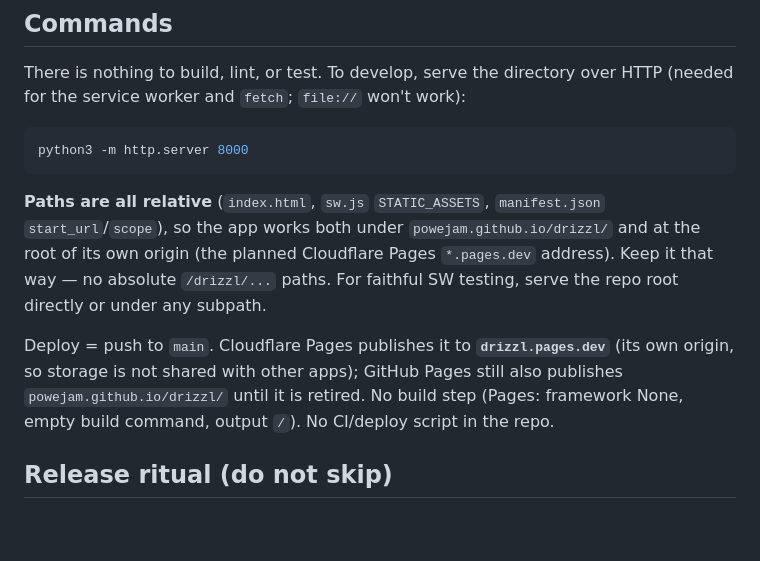
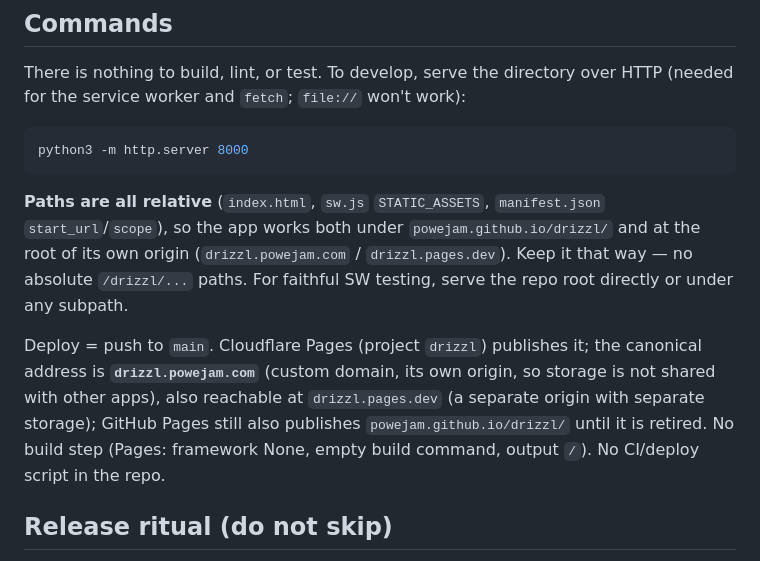
Before and after one commit to powejam/drizzl, a Markdown page: CLAUDE.md, the part around the change. GitHub-like rendering; blank space fills up the shorter version.

Commit message:
CLAUDE.md: drizzl.powejam.com is now the canonical address
Co-Authored-By: Claude Opus 5.5 <noreply@anthropic.com>
Claude-Session: https://claude.ai/code/session_018kbPQH5hwGuCfJPytVdjGb

````diff
--- a/CLAUDE.md
+++ b/CLAUDE.md
@@ -14,9 +14,9 @@ There is nothing to build, lint, or test. To develop, serve the directory over H
 python3 -m http.server 8000
 ```
 
-**Paths are all relative** (`index.html`, `sw.js` `STATIC_ASSETS`, `manifest.json` `start_url`/`scope`), so the app works both under `powejam.github.io/drizzl/` and at the root of its own origin (the planned Cloudflare Pages `*.pages.dev` address). Keep it that way — no absolute `/drizzl/...` paths. For faithful SW testing, serve the repo root directly or under any subpath.
+**Paths are all relative** (`index.html`, `sw.js` `STATIC_ASSETS`, `manifest.json` `start_url`/`scope`), so the app works both under `powejam.github.io/drizzl/` and at the root of its own origin (`drizzl.powejam.com` / `drizzl.pages.dev`). Keep it that way — no absolute `/drizzl/...` paths. For faithful SW testing, serve the repo root directly or under any subpath.
 
-Deploy = push to `main`. Cloudflare Pages publishes it to **`drizzl.pages.dev`** (its own origin, so storage is not shared with other apps); GitHub Pages still also publishes `powejam.github.io/drizzl/` until it is retired. No build step (Pages: framework None, empty build command, output `/`). No CI/deploy script in the repo.
+Deploy = push to `main`. Cloudflare Pages (project `drizzl`) publishes it; the canonical address is **`drizzl.powejam.com`** (custom domain, its own origin, so storage is not shared with other apps), also reachable at `drizzl.pages.dev` (a separate origin with separate storage); GitHub Pages still also publishes `powejam.github.io/drizzl/` until it is retired. No build step (Pages: framework None, empty build command, output `/`). No CI/deploy script in the repo.
 
 ## Release ritual (do not skip)
 
````
